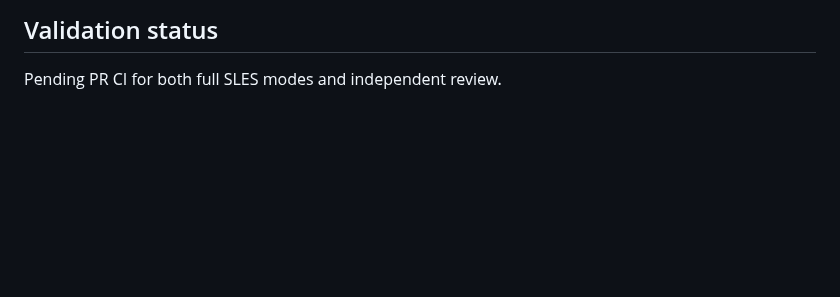
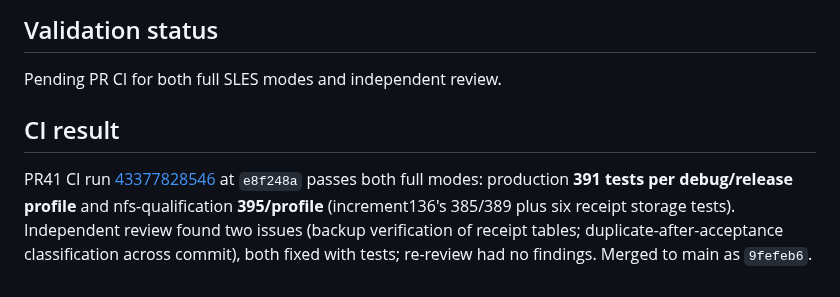
Before and after one commit to joey-huckabee/background-file-mover, a Markdown page: docs/RUST-INCREMENT-137.md, the part around the change. Drawn GitHub-style; blank space fills up the shorter version.

Commit message:
Record PR41 CI result for increment137

```diff
--- a/docs/RUST-INCREMENT-137.md
+++ b/docs/RUST-INCREMENT-137.md
@@ -53,3 +53,13 @@ in increment138. No real installation is migrated by this work.
 ## Validation status
 
 Pending PR CI for both full SLES modes and independent review.
+
+## CI result
+
+PR41 CI run
+[43377828546](https://github.com/joey-huckabee/background-file-mover/actions/runs/43377828546)
+at `e8f248a` passes both full modes: production **391 tests per debug/release
+profile** and nfs-qualification **395/profile** (increment136's 385/389 plus six
+receipt storage tests). Independent review found two issues (backup verification
+of receipt tables; duplicate-after-acceptance classification across commit), both
+fixed with tests; re-review had no findings. Merged to main as `9fefeb6`.
```
